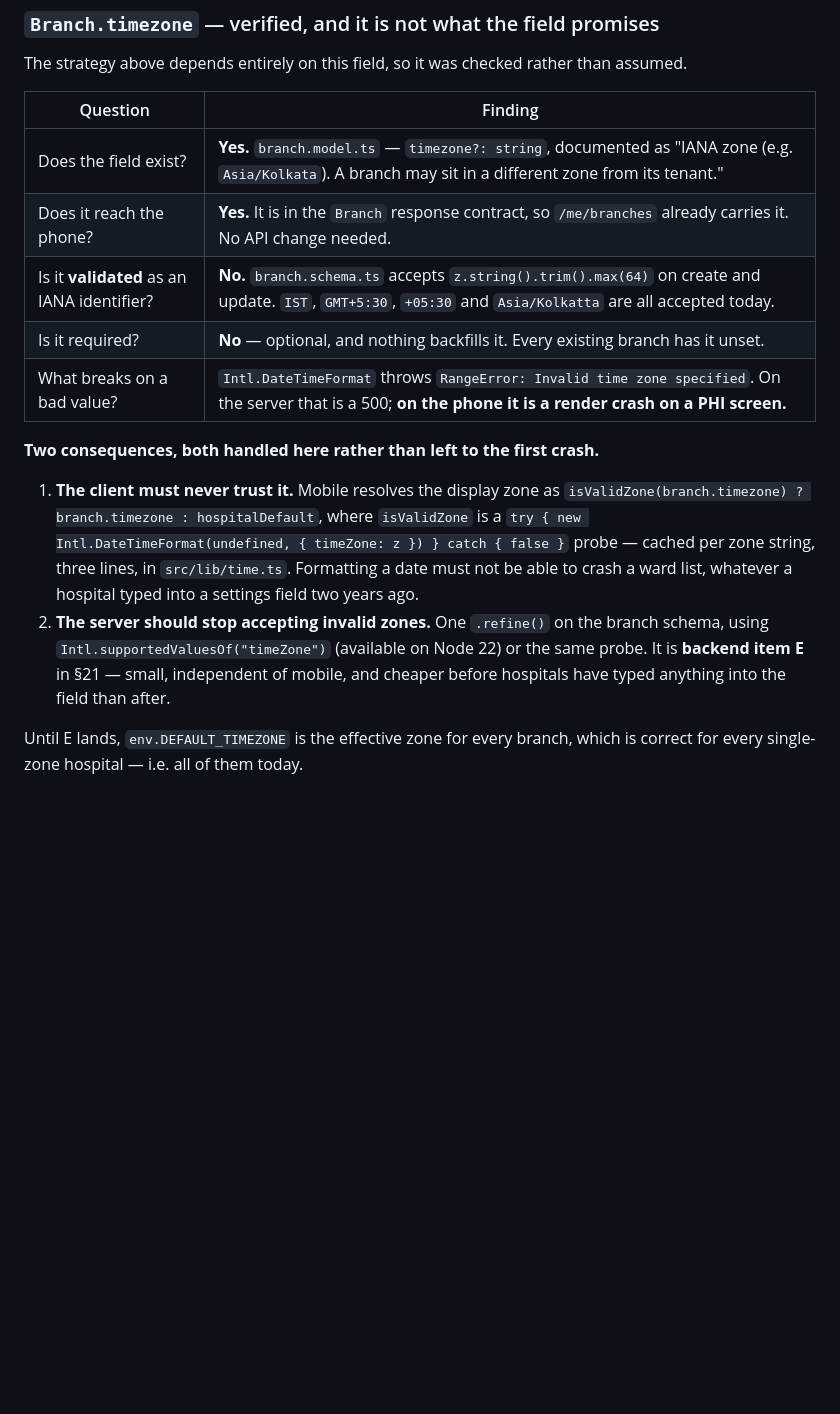
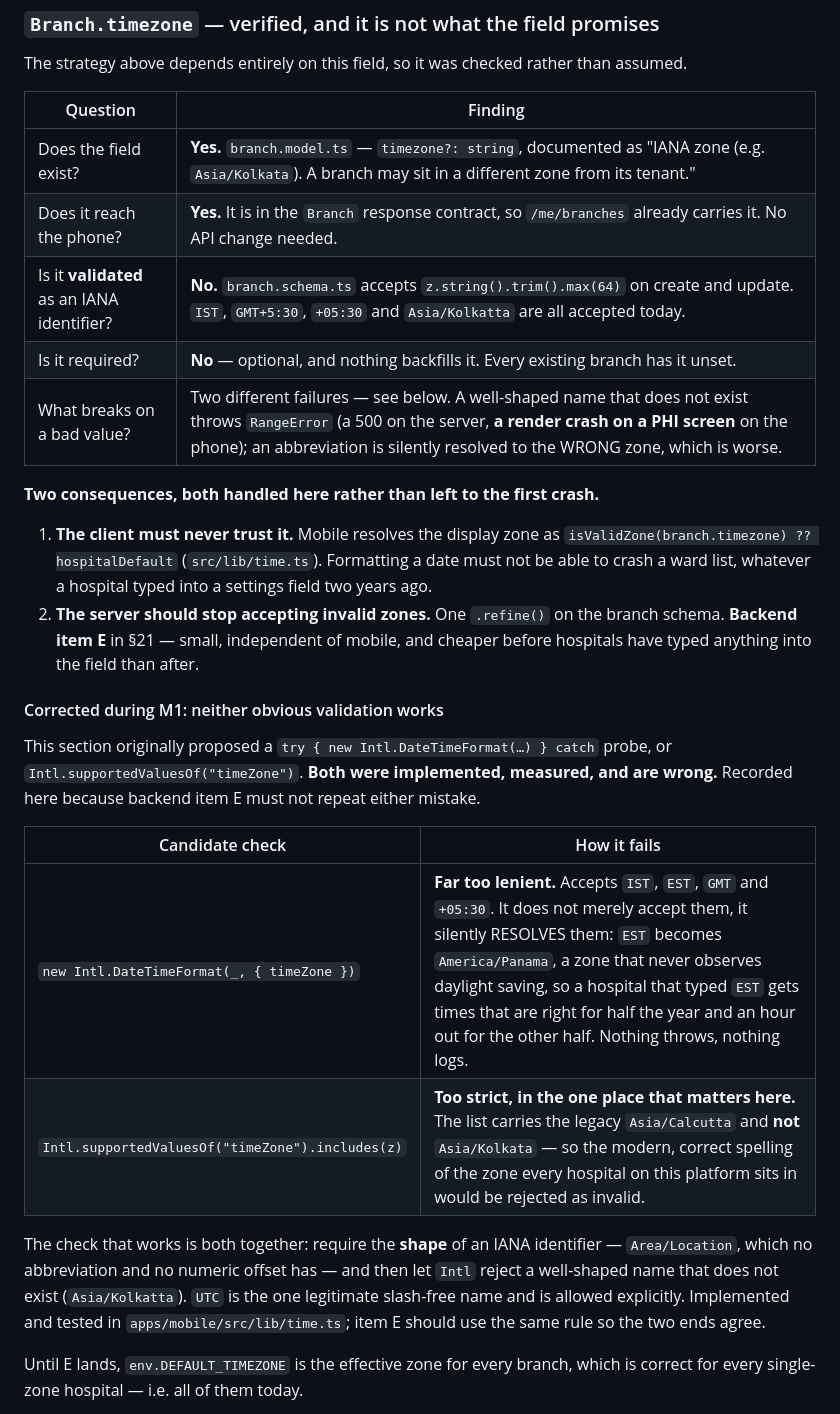
Before and after one commit to Nasar-Shaik/hospital_management, a Markdown page: AI_Workflow/docs/MOBILE_M0_ARCHITECTURE.md, the part around one of its changes. Drawn GitHub-style; blank space fills up the shorter version.

Commit message:
docs(mobile): correct the timezone validation rule after M1
Section 14 proposed two ways to validate Branch.timezone. Both were
implemented during M1, measured, and are wrong — recorded because backend
item E must not repeat either.

Intl.DateTimeFormat is far too lenient: it accepts IST, EST, GMT and +05:30,
and silently resolves them. EST becomes America/Panama, which never observes
daylight saving, so a hospital that typed EST gets times that are right for
half the year. Nothing throws and nothing logs.

Intl.supportedValuesOf is too strict in the one place that matters here: its
list carries the legacy Asia/Calcutta and not Asia/Kolkata, so the correct
modern spelling of the zone every hospital on this platform sits in would be
rejected.

The rule that works is both together — require the Area/Location shape, which
no abbreviation or numeric offset has, then let Intl reject a well-shaped name
that does not exist. Implemented and tested in apps/mobile/src/lib/time.ts.

Item E is also re-sequenced ahead of item C: C resolves appointment slots
against branch.timezone, and it must not be reading an unvalidated field.

M1 marked delivered in the phase table.

```diff
--- a/AI_Workflow/docs/MOBILE_M0_ARCHITECTURE.md
+++ b/AI_Workflow/docs/MOBILE_M0_ARCHITECTURE.md
@@ -655,25 +655,39 @@ would change a schedule nobody edited. Mobile invents nothing here: it reads the
 
 The strategy above depends entirely on this field, so it was checked rather than assumed.
 
-| Question                                   | Finding                                                                                                                                                      |
-| ------------------------------------------ | ------------------------------------------------------------------------------------------------------------------------------------------------------------ |
-| Does the field exist?                      | **Yes.** `branch.model.ts` — `timezone?: string`, documented as "IANA zone (e.g. `Asia/Kolkata`). A branch may sit in a different zone from its tenant."     |
-| Does it reach the phone?                   | **Yes.** It is in the `Branch` response contract, so `/me/branches` already carries it. No API change needed.                                                |
-| Is it **validated** as an IANA identifier? | **No.** `branch.schema.ts` accepts `z.string().trim().max(64)` on create and update. `IST`, `GMT+5:30`, `+05:30` and `Asia/Kolkatta` are all accepted today. |
-| Is it required?                            | **No** — optional, and nothing backfills it. Every existing branch has it unset.                                                                             |
-| What breaks on a bad value?                | `Intl.DateTimeFormat` throws `RangeError: Invalid time zone specified`. On the server that is a 500; **on the phone it is a render crash on a PHI screen.**  |
+| Question                                   | Finding                                                                                                                                                                                                                                        |
+| ------------------------------------------ | ---------------------------------------------------------------------------------------------------------------------------------------------------------------------------------------------------------------------------------------------- |
+| Does the field exist?                      | **Yes.** `branch.model.ts` — `timezone?: string`, documented as "IANA zone (e.g. `Asia/Kolkata`). A branch may sit in a different zone from its tenant."                                                                                       |
+| Does it reach the phone?                   | **Yes.** It is in the `Branch` response contract, so `/me/branches` already carries it. No API change needed.                                                                                                                                  |
+| Is it **validated** as an IANA identifier? | **No.** `branch.schema.ts` accepts `z.string().trim().max(64)` on create and update. `IST`, `GMT+5:30`, `+05:30` and `Asia/Kolkatta` are all accepted today.                                                                                   |
+| Is it required?                            | **No** — optional, and nothing backfills it. Every existing branch has it unset.                                                                                                                                                               |
+| What breaks on a bad value?                | Two different failures — see below. A well-shaped name that does not exist throws `RangeError` (a 500 on the server, **a render crash on a PHI screen** on the phone); an abbreviation is silently resolved to the WRONG zone, which is worse. |
 
 **Two consequences, both handled here rather than left to the first crash.**
 
 1. **The client must never trust it.** Mobile resolves the display zone as
-   `isValidZone(branch.timezone) ? branch.timezone : hospitalDefault`, where `isValidZone` is a
-   `try { new Intl.DateTimeFormat(undefined, { timeZone: z }) } catch { false }` probe — cached per
-   zone string, three lines, in `src/lib/time.ts`. Formatting a date must not be able to crash a
-   ward list, whatever a hospital typed into a settings field two years ago.
-2. **The server should stop accepting invalid zones.** One `.refine()` on the branch schema, using
-   `Intl.supportedValuesOf("timeZone")` (available on Node 22) or the same probe. It is
-   **backend item E** in §21 — small, independent of mobile, and cheaper before hospitals have
+   `isValidZone(branch.timezone) ?? hospitalDefault` (`src/lib/time.ts`). Formatting a date must
+   not be able to crash a ward list, whatever a hospital typed into a settings field two years ago.
+2. **The server should stop accepting invalid zones.** One `.refine()` on the branch schema.
+   **Backend item E** in §21 — small, independent of mobile, and cheaper before hospitals have
    typed anything into the field than after.
+
+#### Corrected during M1: neither obvious validation works
+
+This section originally proposed a `try { new Intl.DateTimeFormat(…) } catch` probe, or
+`Intl.supportedValuesOf("timeZone")`. **Both were implemented, measured, and are wrong.** Recorded
+here because backend item E must not repeat either mistake.
+
+| Candidate check                                  | How it fails                                                                                                                                                                                                                                                                                                                                       |
+| ------------------------------------------------ | -------------------------------------------------------------------------------------------------------------------------------------------------------------------------------------------------------------------------------------------------------------------------------------------------------------------------------------------------- |
+| `new Intl.DateTimeFormat(_, { timeZone })`       | **Far too lenient.** Accepts `IST`, `EST`, `GMT` and `+05:30`. It does not merely accept them, it silently RESOLVES them: `EST` becomes `America/Panama`, a zone that never observes daylight saving, so a hospital that typed `EST` gets times that are right for half the year and an hour out for the other half. Nothing throws, nothing logs. |
+| `Intl.supportedValuesOf("timeZone").includes(z)` | **Too strict, in the one place that matters here.** The list carries the legacy `Asia/Calcutta` and **not** `Asia/Kolkata` — so the modern, correct spelling of the zone every hospital on this platform sits in would be rejected as invalid.                                                                                                     |
+
+The check that works is both together: require the **shape** of an IANA identifier —
+`Area/Location`, which no abbreviation and no numeric offset has — and then let `Intl` reject a
+well-shaped name that does not exist (`Asia/Kolkatta`). `UTC` is the one legitimate slash-free name
+and is allowed explicitly. Implemented and tested in `apps/mobile/src/lib/time.ts`; item E should
+use the same rule so the two ends agree.
 
 Until E lands, `env.DEFAULT_TIMEZONE` is the effective zone for every branch, which is correct for
 every single-zone hospital — i.e. all of them today.
```
Also changed, not shown: other parts of AI_Workflow/docs/MOBILE_M0_ARCHITECTURE.md (+18 -18 lines).
